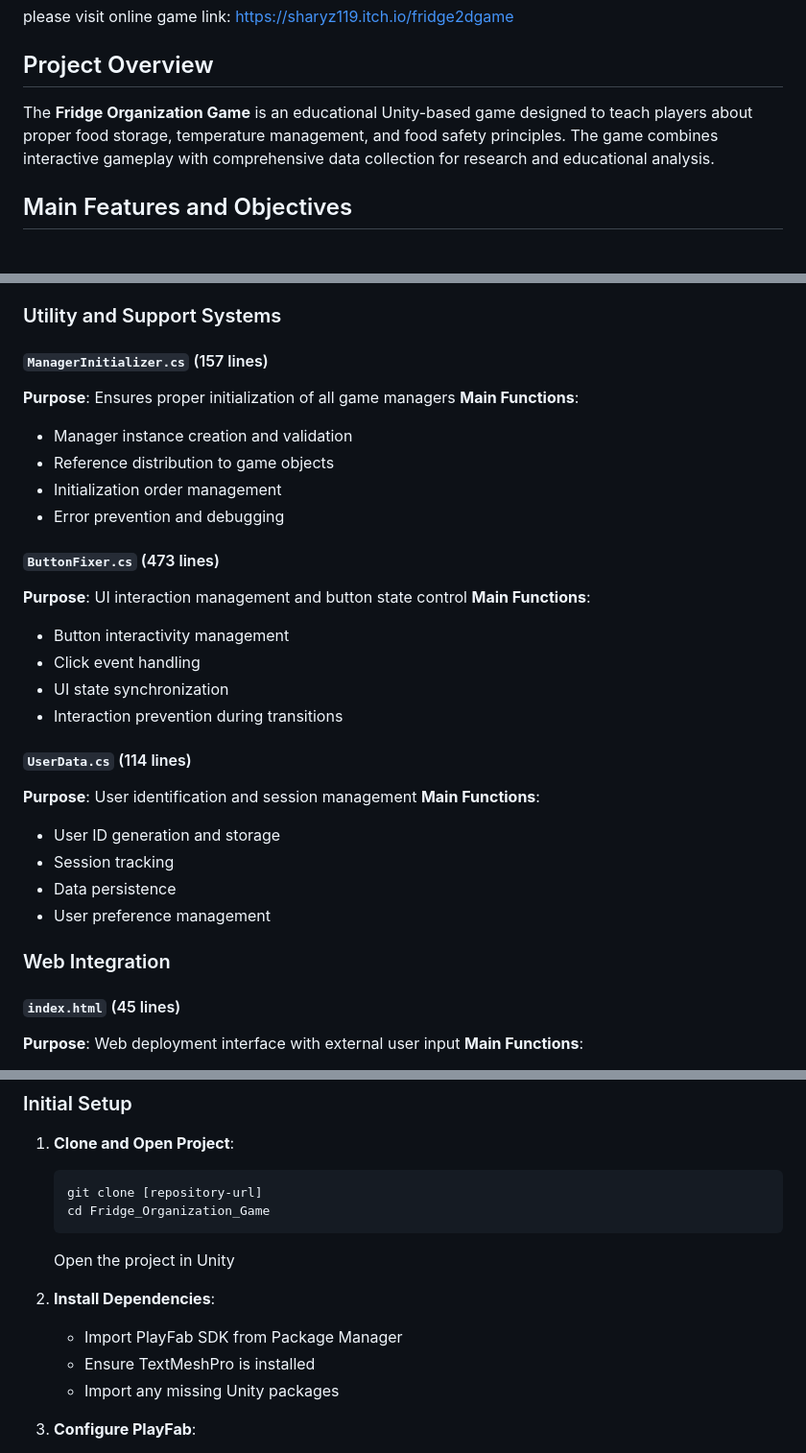
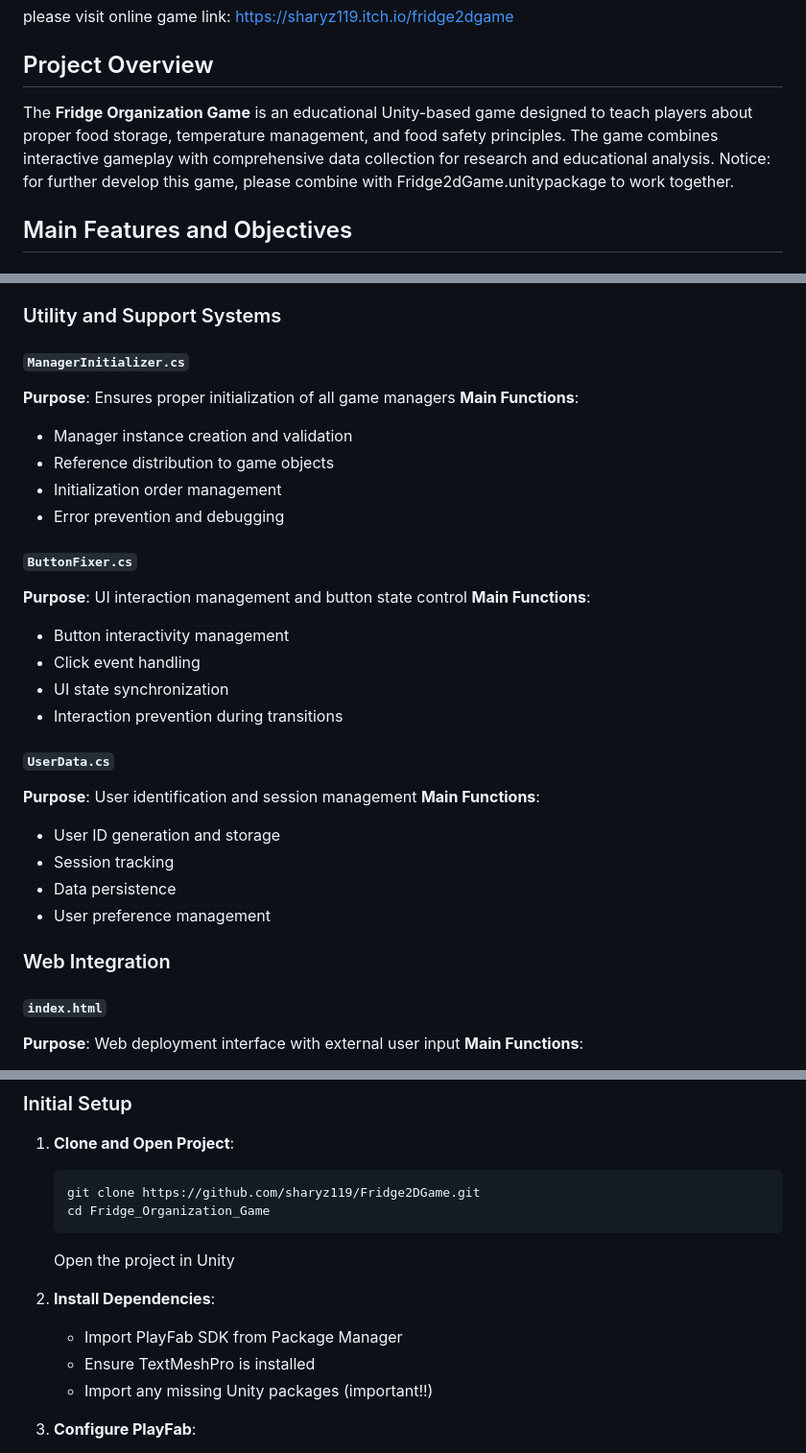
Before and after one commit to sharyz119/Fridge2DGame, a Markdown page: README.md, 3 parts joined by grey strips. Shown at 96% size. Rendered like a GitHub page.

````diff
--- a/README.md
+++ b/README.md
@@ -5,7 +5,7 @@ please visit online game link: https://sharyz119.itch.io/fridge2dgame
 
 ## Project Overview
 
-The **Fridge Organization Game** is an educational Unity-based game designed to teach players about proper food storage, temperature management, and food safety principles. The game combines interactive gameplay with comprehensive data collection for research and educational analysis.
+The **Fridge Organization Game** is an educational Unity-based game designed to teach players about proper food storage, temperature management, and food safety principles. The game combines interactive gameplay with comprehensive data collection for research and educational analysis. Notice: for further develop this game, please combine with Fridge2dGame.unitypackage to work together.
 
 
 ## Main Features and Objectives
@@ -182,7 +182,7 @@ Fridge Organization Game
 
 ### Utility and Support Systems
 
-#### `ManagerInitializer.cs` (157 lines)
+#### `ManagerInitializer.cs`
 **Purpose**: Ensures proper initialization of all game managers
 **Main Functions**:
 - Manager instance creation and validation
@@ -190,7 +190,7 @@ Fridge Organization Game
 - Initialization order management
 - Error prevention and debugging
 
-#### `ButtonFixer.cs` (473 lines)
+#### `ButtonFixer.cs`
 **Purpose**: UI interaction management and button state control
 **Main Functions**:
 - Button interactivity management
@@ -198,7 +198,7 @@ Fridge Organization Game
 - UI state synchronization
 - Interaction prevention during transitions
 
-#### `UserData.cs` (114 lines)
+#### `UserData.cs`
 **Purpose**: User identification and session management
 **Main Functions**:
 - User ID generation and storage
@@ -208,7 +208,7 @@ Fridge Organization Game
 
 ### Web Integration
 
-#### `index.html` (45 lines)
+#### `index.html`
 **Purpose**: Web deployment interface with external user input
 **Main Functions**:
 - HTML-based user ID input (replacing Unity InputField)
@@ -319,7 +319,7 @@ The game collects the following data through PlayFab:
 
 1. **Clone and Open Project**:
    ```bash
-   git clone [repository-url]
+   git clone https://github.com/sharyz119/Fridge2DGame.git
    cd Fridge_Organization_Game
    ```
    Open the project in Unity
@@ -327,7 +327,7 @@ The game collects the following data through PlayFab:
 2. **Install Dependencies**:
    - Import PlayFab SDK from Package Manager
    - Ensure TextMeshPro is installed
-   - Import any missing Unity packages
+   - Import any missing Unity packages (important!!)
 
 3. **Configure PlayFab**:
    - Create a PlayFab account and title
````
Also changed, not shown: other parts of README.md (+58 -14 lines).
